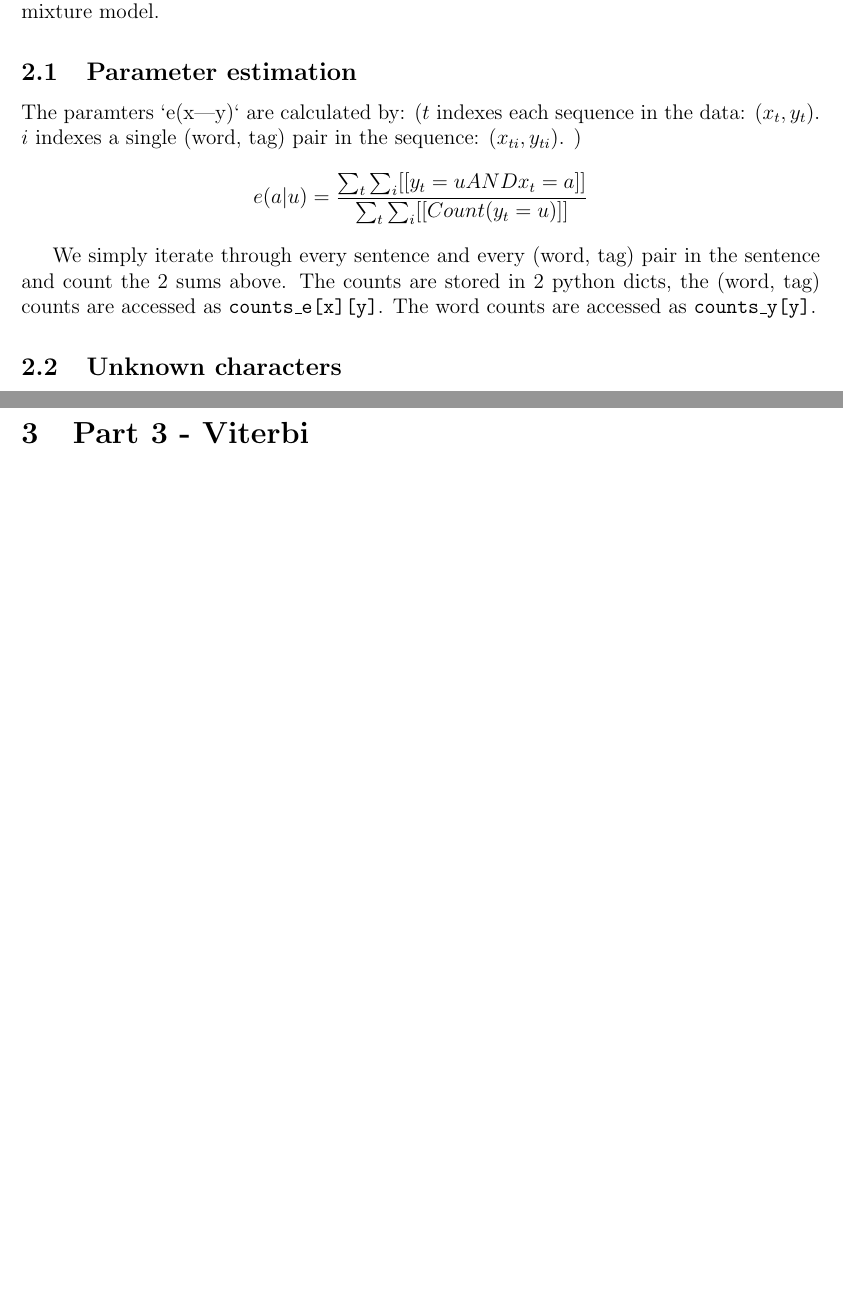
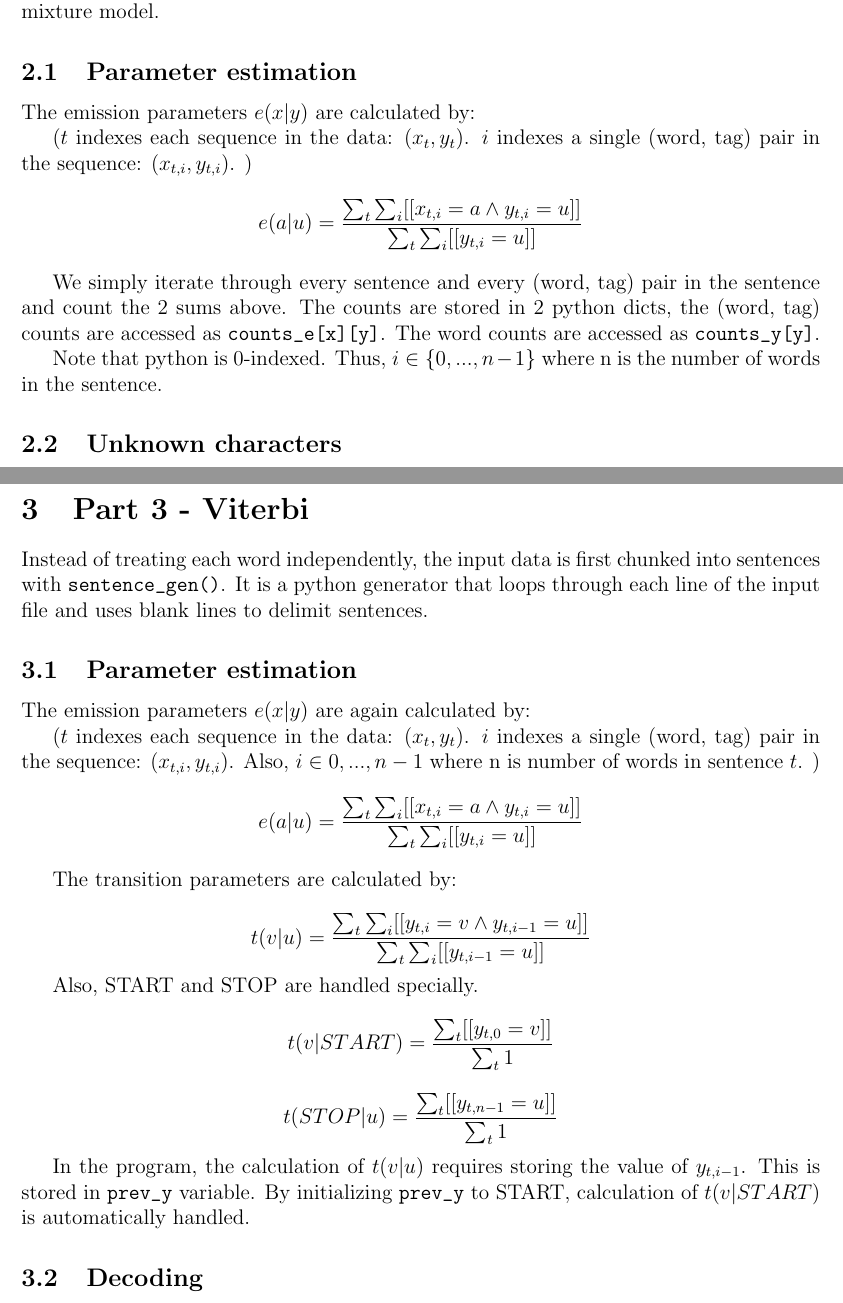
Before and after one commit to coffeebenzene/1112ML_project, a LaTeX document (report.tex): two parts of pages 3 and 4 of 4, joined at a grey line, cut so that both start at the same text, the shorter picture padded with empty space. Compiled offline with pdfLaTeX.

Commit message:
more report

```diff
--- a/report.tex
+++ b/report.tex
@@ -82,11 +82,15 @@ In part 2, each word is treated independently as being generated from a Multinom
 
 \subsection{Parameter estimation}
 
-The paramters `e(x|y)` are calculated by: (\(t\) indexes each sequence in the data: \((x_t, y_t)\). \(i\) indexes a single (word, tag) pair in the sequence: \((x_{ti}, y_{ti})\). )
-\[ e(a|u) = \frac{\sum_t \sum_i [[y_t=u AND x_t=a]] }{\sum_{t} \sum_i [[Count(y_t=u)]] } \]
+The emission parameters \(e(x|y)\) are calculated by:
+
+(\(t\) indexes each sequence in the data: \((x_t, y_t)\). \(i\) indexes a single (word, tag) pair in the sequence: \((x_{t,i}, y_{t,i})\). )
+\[ e(a|u) = \frac{\sum_t \sum_i [[x_{t,i}=a \land y_{t,i}=u]] }{\sum_{t} \sum_i [[y_{t,i}=u]] } \]
 
 We simply iterate through every sentence and every (word, tag) pair in the sentence and count the 2 sums above.
-The counts are stored in 2 python dicts, the (word, tag) counts are accessed as \texttt{counts\_e[x][y]}. The word counts are accessed as \texttt{counts\_y[y]}.
+The counts are stored in 2 python dicts, the (word, tag) counts are accessed as \verb|counts_e[x][y]|. The word counts are accessed as \verb|counts_y[y]|.
+
+Note that python is 0-indexed. Thus, \(i \in \{0,...,n-1\}\) where n is the number of words in the sentence.
 
 \subsection{Unknown characters}
 
@@ -123,4 +127,28 @@ We used the \texttt{EvalResult.py} script provided to calculate the F-score. Det
 
 \section{Part 3 - Viterbi}
 
+Instead of treating each word independently, the input data is first chunked into sentences with \verb|sentence_gen()|. It is a python generator that loops through each line of the input file and uses blank lines to delimit sentences.
+
+\subsection{Parameter estimation}
+
+The emission parameters \(e(x|y)\) are again calculated by:
+
+(\(t\) indexes each sequence in the data: \((x_t, y_t)\). \(i\) indexes a single (word, tag) pair in the sequence: \((x_{t,i}, y_{t,i})\). Also, \(i \in {0,...,n-1}\) where n is number of words in sentence \(t\). )
+\[ e(a|u) = \frac{\sum_t \sum_i [[x_{t,i}=a \land y_{t,i}=u]] }{\sum_{t} \sum_i [[y_{t,i}=u]] } \]
+
+The transition parameters are calculated by:
+
+\[ t(v|u) = \frac{\sum_t \sum_i [[y_{t,i}=v \land y_{t,i-1}=u]] }{\sum_{t} \sum_i [[y_{t,i-1}=u]] } \]
+
+Also, START and STOP are handled specially.
+\[ t(v|START) = \frac{\sum_t [[y_{t,0}=v]] }{\sum_{t} 1 } \]
+\[ t(STOP|u) = \frac{\sum_t [[y_{t,n-1}=u]] }{\sum_{t} 1 } \]
+
+In the program, the calculation of \(t(v|u)\) requires storing the value of \(y_{t,i-1}\). This is stored in \verb|prev_y| variable. By initializing \verb|prev_y| to START, calculation of \(t(v|START)\) is automatically handled.
+
+\subsection{Decoding}
+
+
+
+
 \end{document}
```
Also changed, not shown: report.tex (2 more changed lines).
